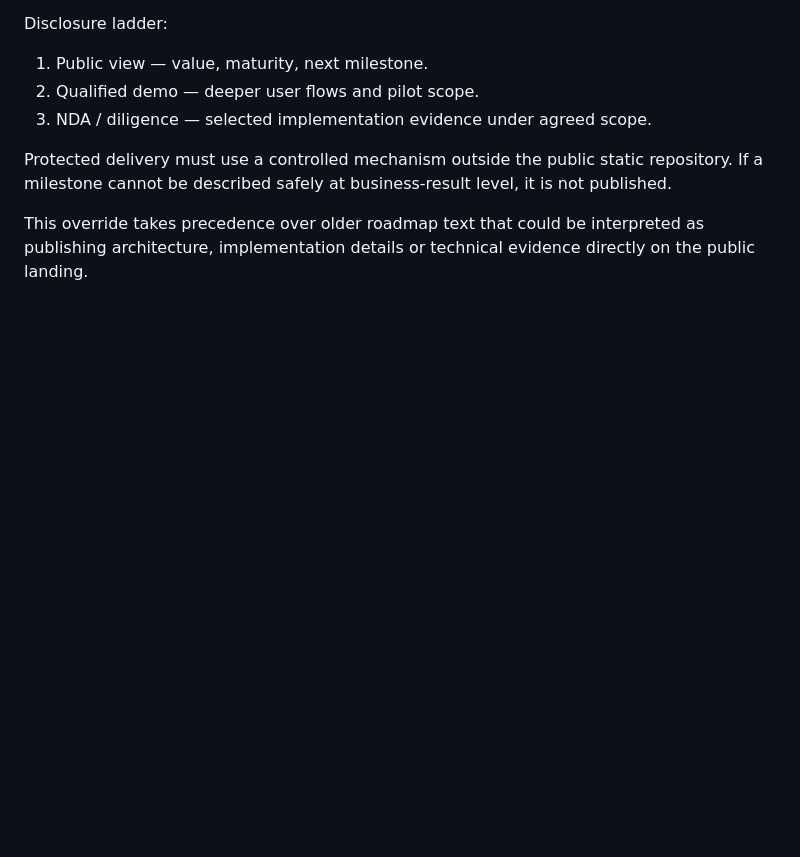
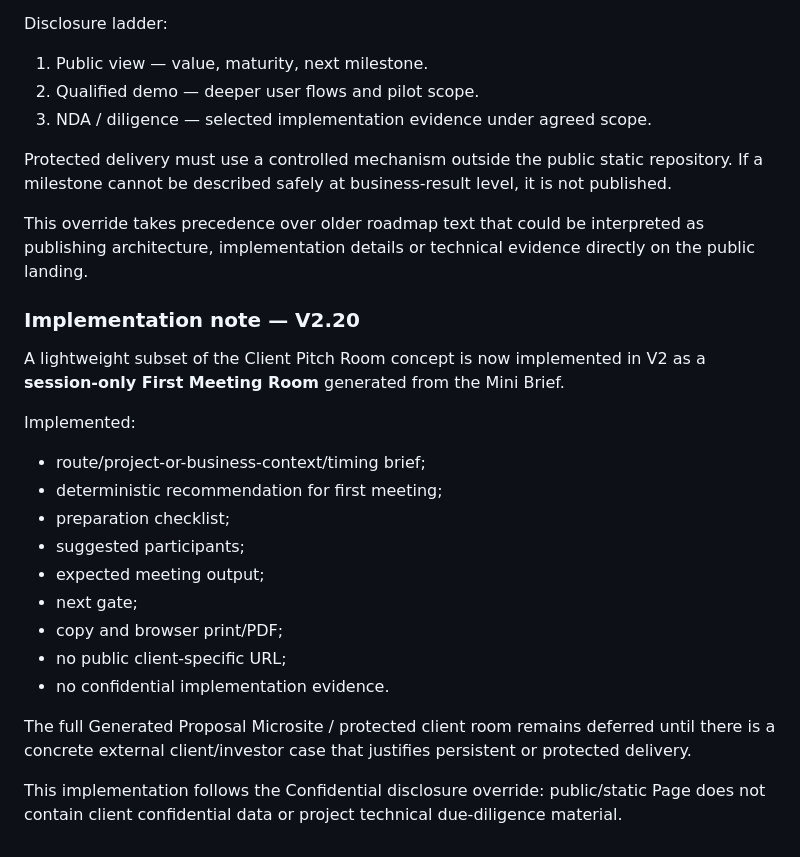
Before and after one commit to PetrFedin/page, a Markdown page: docs/PAGE_INTEGRATION_MASTER_PLAN_2026-10-01.md, the part around the change. GitHub-like rendering; blank space fills up the shorter version.

Commit message:
docs: record safe Client Pitch Room subset

```diff
--- a/docs/PAGE_INTEGRATION_MASTER_PLAN_2026-10-01.md
+++ b/docs/PAGE_INTEGRATION_MASTER_PLAN_2026-10-01.md
@@ -871,3 +871,26 @@ If a milestone cannot be described safely at business-result level, it is not pu
 This override takes precedence over older roadmap text that could be interpreted as
 publishing architecture, implementation details or technical evidence directly on
 the public landing.
+
+
+### Implementation note — V2.20
+
+A lightweight subset of the Client Pitch Room concept is now implemented in V2 as a
+**session-only First Meeting Room** generated from the Mini Brief.
+
+Implemented:
+- route/project-or-business-context/timing brief;
+- deterministic recommendation for first meeting;
+- preparation checklist;
+- suggested participants;
+- expected meeting output;
+- next gate;
+- copy and browser print/PDF;
+- no public client-specific URL;
+- no confidential implementation evidence.
+
+The full Generated Proposal Microsite / protected client room remains deferred until there
+is a concrete external client/investor case that justifies persistent or protected delivery.
+
+This implementation follows the Confidential disclosure override: public/static Page does
+not contain client confidential data or project technical due-diligence material.
```
